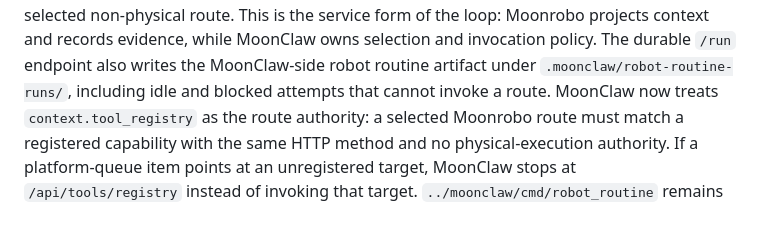
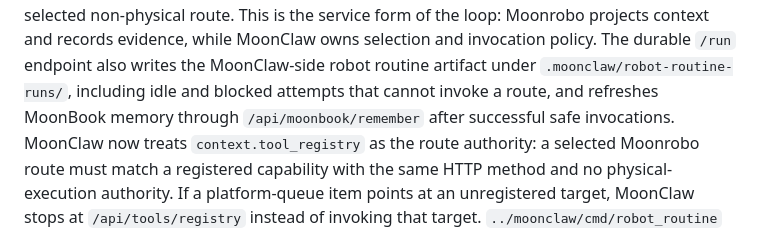
Before and after one commit to vectie/moonrobo, a Markdown page: docs/AGENT_INTEGRATION.md, the part around the change. Rendered like a GitHub page.

Commit message:
docs: align moonclaw routine memory loop

```diff
--- a/docs/AGENT_INTEGRATION.md
+++ b/docs/AGENT_INTEGRATION.md
@@ -211,7 +211,9 @@ endpoint, calls only a selected non-physical route. This is the service form of
 the loop: Moonrobo projects context and records evidence, while MoonClaw owns
 selection and invocation policy. The durable `/run` endpoint also writes the
 MoonClaw-side robot routine artifact under `.moonclaw/robot-routine-runs/`,
-including idle and blocked attempts that cannot invoke a route.
+including idle and blocked attempts that cannot invoke a route, and refreshes
+MoonBook memory through `/api/moonbook/remember` after successful safe
+invocations.
 MoonClaw now treats `context.tool_registry` as the route authority: a selected
 Moonrobo route must match a registered capability with the same HTTP method and
 no physical-execution authority. If a platform-queue item points at an
```
Also changed, not shown: docs/ROADMAP.md (+2 -1 lines), docs/RUNTIME.md (+2 -1 lines).
